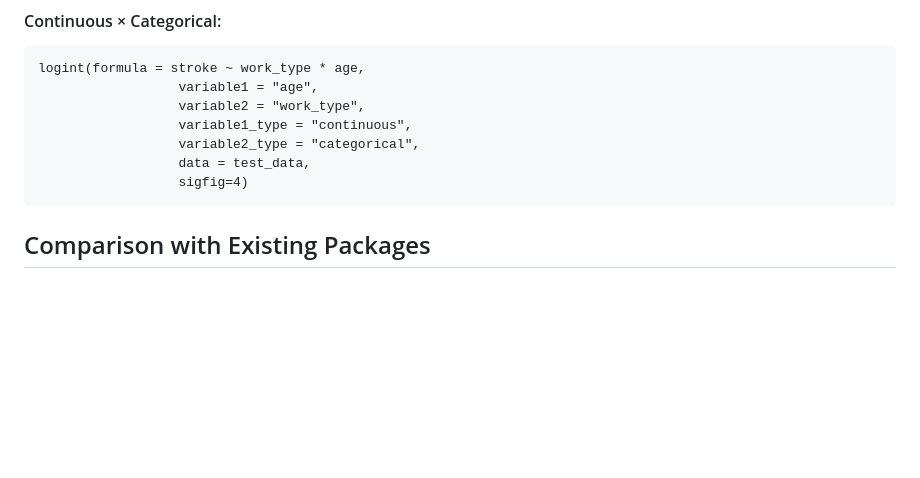
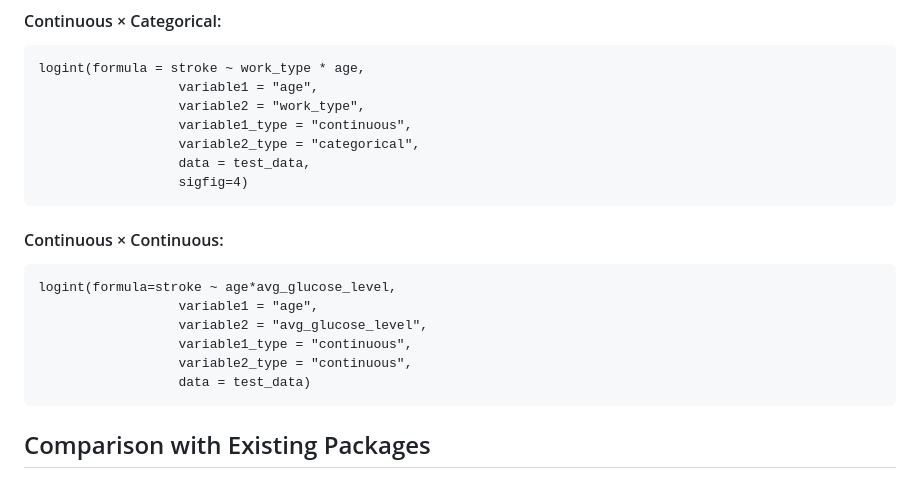
Before and after one commit to BelinaJang/logiSense, a Markdown page: README.md, the part around the change. Drawn GitHub-style; blank space fills up the shorter version.

````diff
--- a/README.md
+++ b/README.md
@@ -86,7 +86,15 @@ logint(formula = stroke ~ work_type * age,
                   data = test_data,
                   sigfig=4)
 ```
-
+#### Continuous &times; Continuous:
+```
+logint(formula=stroke ~ age*avg_glucose_level,
+                  variable1 = "age",
+                  variable2 = "avg_glucose_level",
+                  variable1_type = "continuous",
+                  variable2_type = "continuous",
+                  data = test_data)
+```
 
 ## Comparison with Existing Packages
 While existing R packages focus on model performance and visualization, `logiSense` uniquely addresses the gap in direct and comprehensive interpretation of logistic regression results, as summarized in the comparison below.
````
